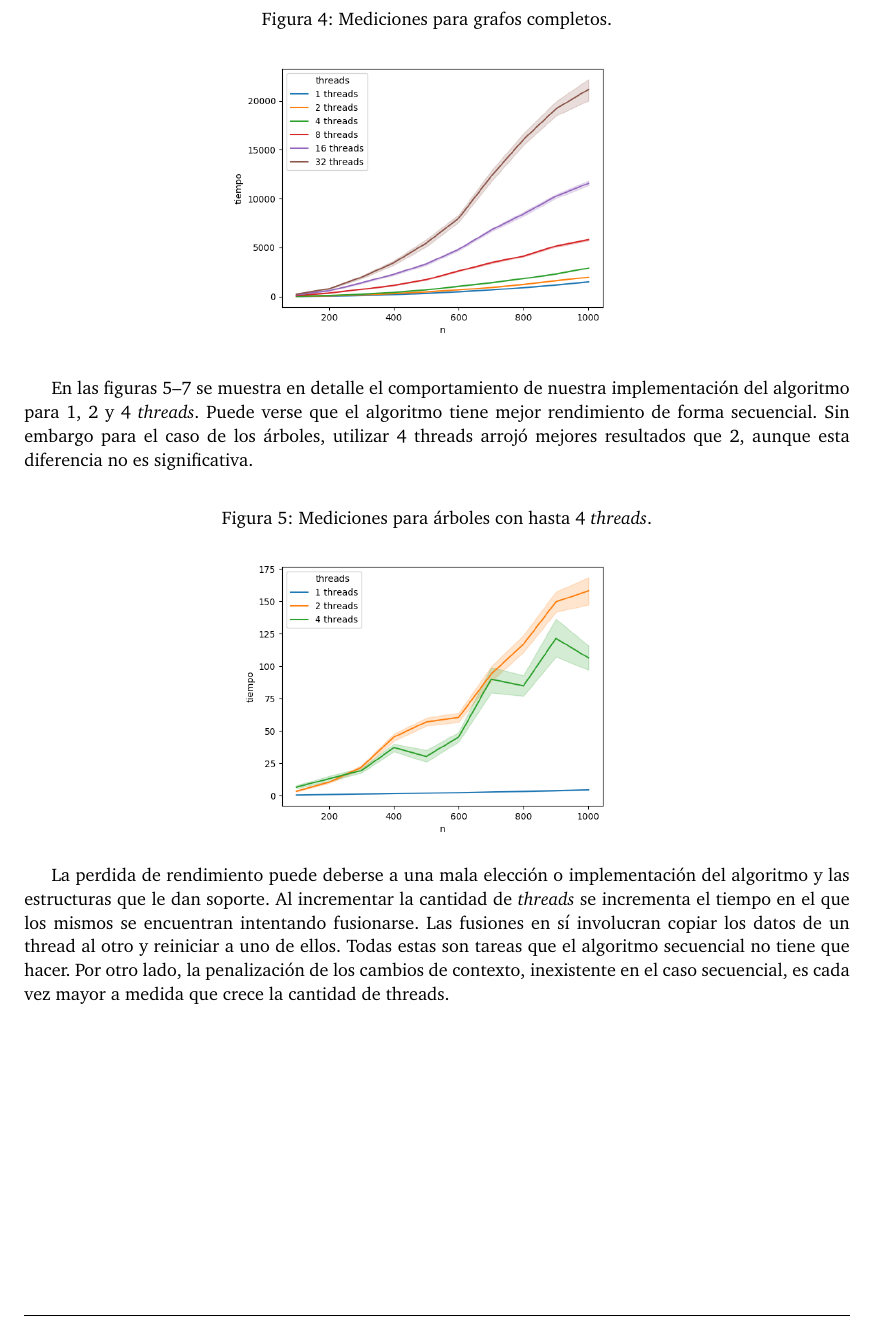
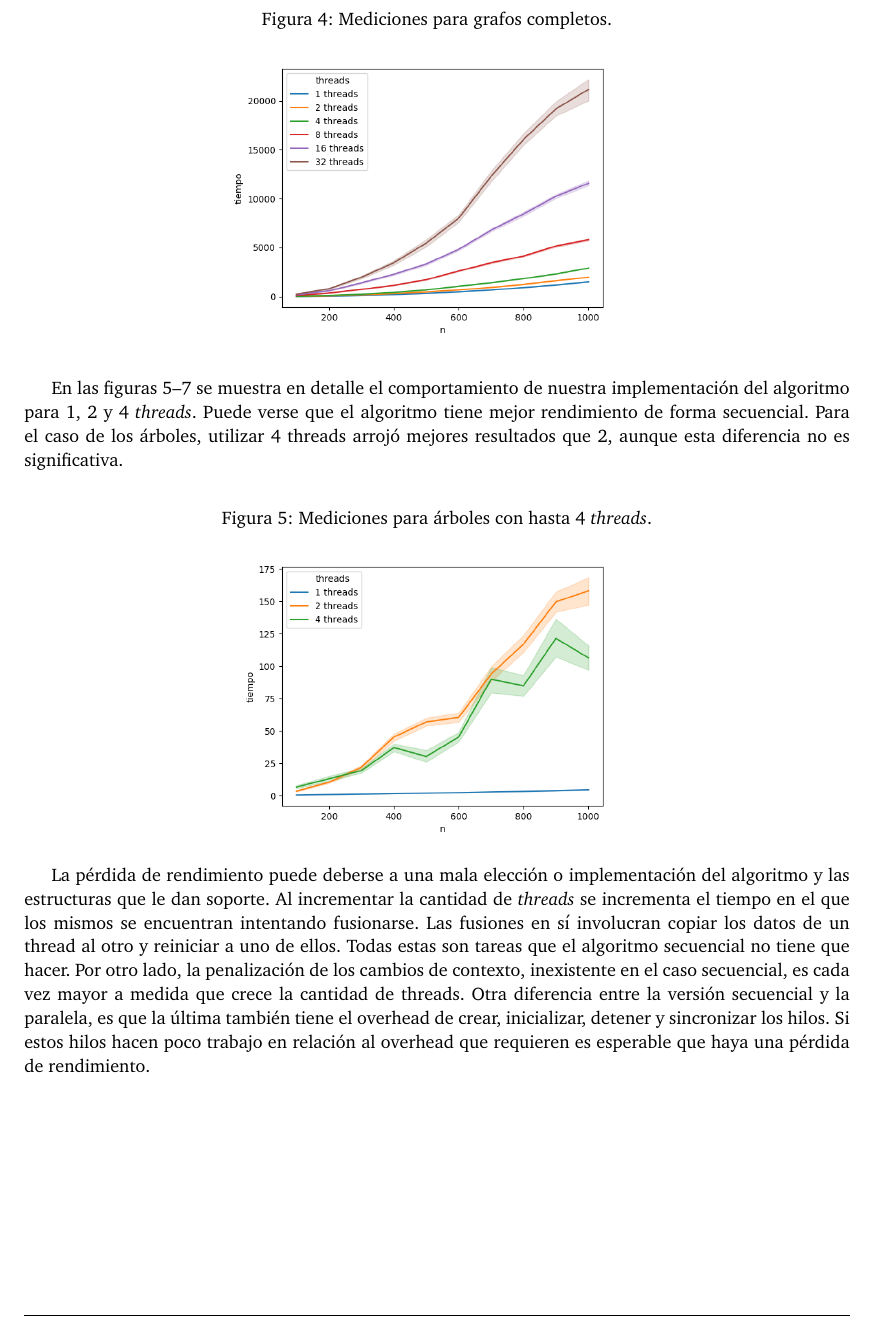
Before and after one commit to joaromera/multithreaded-minimum-spanning-trees, a LaTeX document (informe/informe.tex, which reads informe/2-pruebas.tex): part of page 10 of 11, cut so that both start at the same text. Compiled offline with pdfLaTeX.

Commit message:
+pruebas

```diff
--- a/informe/2-pruebas.tex
+++ b/informe/2-pruebas.tex
@@ -65,7 +65,7 @@ mediciones de 8, 16 y 32 \textit{threads}, cantidad que supera la cantidad de
 En las figuras~\ref{fig:arboles124}--\ref{fig:completos124} se muestra en
 detalle el comportamiento de nuestra implementación del algoritmo para 1, 2 y 4
 \textit{threads}. Puede verse que el algoritmo tiene mejor rendimiento de forma
-secuencial. Sin embargo para el caso de los árboles, utilizar 4 threads arrojó
+secuencial. Para el caso de los árboles, utilizar 4 threads arrojó
 mejores resultados que 2, aunque esta diferencia no es significativa.
 
 \begin{figure}[h]
@@ -89,7 +89,7 @@ mejores resultados que 2, aunque esta diferencia no es significativa.
 \label{fig:completos124}
 \end{figure}
 
-La perdida de rendimiento puede deberse a una mala elección o implementación
+La pérdida de rendimiento puede deberse a una mala elección o implementación
 del algoritmo y las estructuras que le dan soporte. Al incrementar la
 cantidad de \textit{threads} se incrementa el tiempo en el que los mismos se
  encuentran intentando fusionarse. Las fusiones en sí involucran copiar los
@@ -97,4 +97,8 @@ cantidad de \textit{threads} se incrementa el tiempo en el que los mismos se
  que el algoritmo secuencial no tiene que hacer. Por otro lado, la penalización
   de los cambios de contexto, inexistente en el caso secuencial, es cada vez
   mayor a medida que crece la cantidad de threads.
+  Otra diferencia entre la versión secuencial y la paralela, es que la última
+  también tiene el overhead de crear, inicializar, detener y sincronizar los
+  hilos. Si estos hilos hacen poco trabajo en relación al overhead que
+  requieren es esperable que haya una pérdida de rendimiento.
 % FIXME tirar más hipotesis.
```
